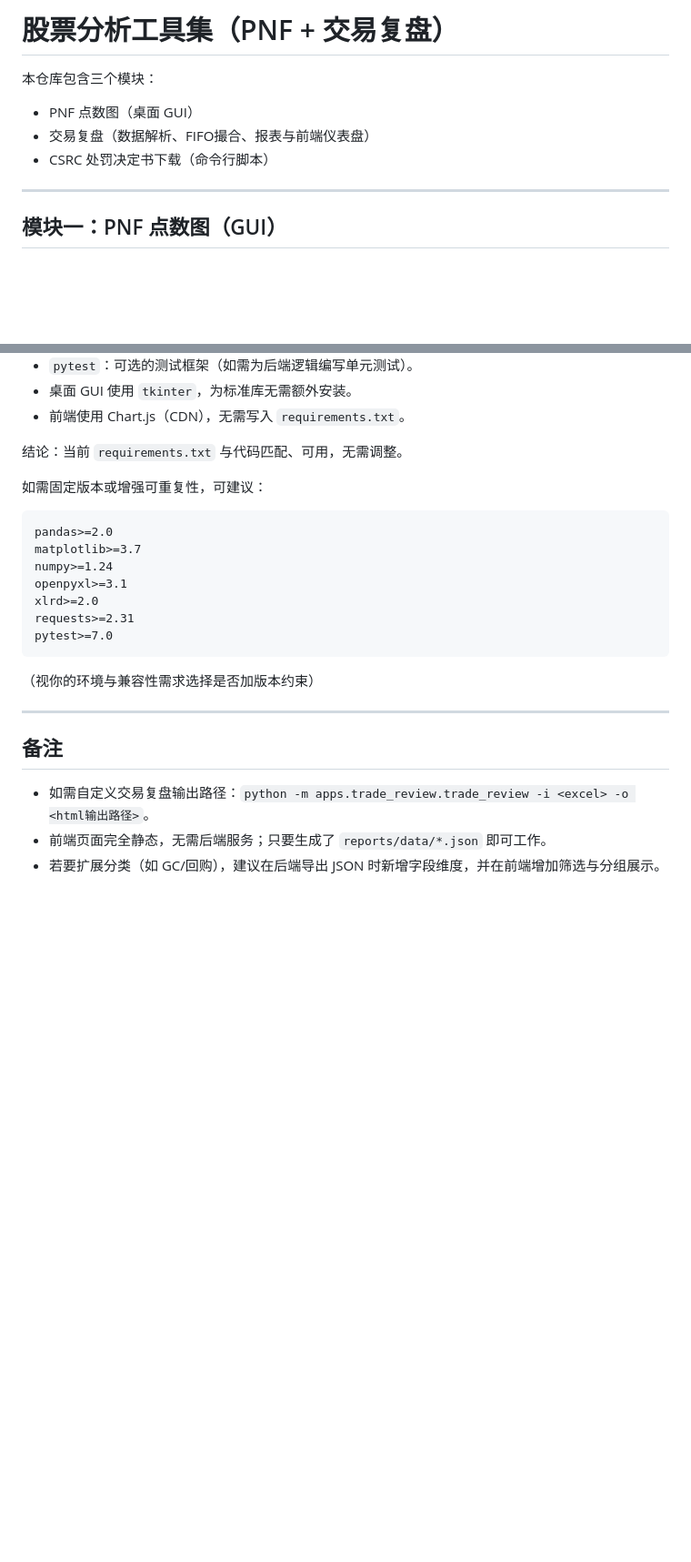
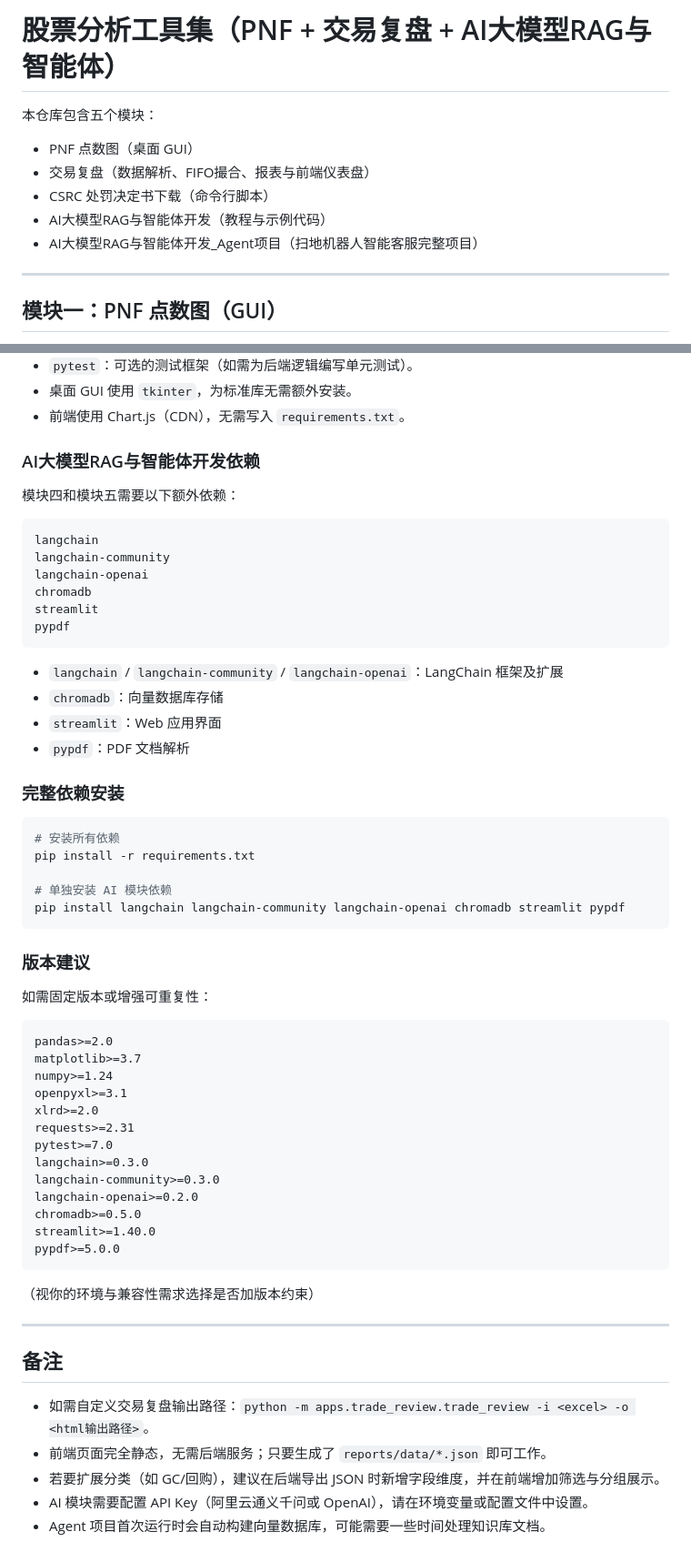
Before and after one commit to BloodOnTheDanceFloor/showMeTheMoney, a Markdown page: README.md, 2 parts joined by grey strips. Shown at 91% size. Rendered like a GitHub page; blank space fills up the shorter version.

````diff
--- a/README.md
+++ b/README.md
@@ -1,9 +1,11 @@
-# 股票分析工具集（PNF + 交易复盘）
+# 股票分析工具集（PNF + 交易复盘 + AI大模型RAG与智能体）
 
-本仓库包含三个模块：
+本仓库包含五个模块：
 - PNF 点数图（桌面 GUI）
 - 交易复盘（数据解析、FIFO撮合、报表与前端仪表盘）
 - CSRC 处罚决定书下载（命令行脚本）
+- AI大模型RAG与智能体开发（教程与示例代码）
+- AI大模型RAG与智能体开发_Agent项目（扫地机器人智能客服完整项目）
 
 ---
 
@@ -151,9 +304,37 @@ pytest
 - 桌面 GUI 使用 `tkinter`，为标准库无需额外安装。
 - 前端使用 Chart.js（CDN），无需写入 `requirements.txt`。
 
-结论：当前 `requirements.txt` 与代码匹配、可用，无需调整。
+### AI大模型RAG与智能体开发依赖
 
-如需固定版本或增强可重复性，可建议：
+模块四和模块五需要以下额外依赖：
+
+```
+langchain
+langchain-community
+langchain-openai
+chromadb
+streamlit
+pypdf
+```
+
+- `langchain` / `langchain-community` / `langchain-openai`：LangChain 框架及扩展
+- `chromadb`：向量数据库存储
+- `streamlit`：Web 应用界面
+- `pypdf`：PDF 文档解析
+
+### 完整依赖安装
+
+```bash
+# 安装所有依赖
+pip install -r requirements.txt
+
+# 单独安装 AI 模块依赖
+pip install langchain langchain-community langchain-openai chromadb streamlit pypdf
+```
+
+### 版本建议
+
+如需固定版本或增强可重复性：
 ```
 pandas>=2.0
 matplotlib>=3.7
@@ -162,6 +343,12 @@ openpyxl>=3.1
 xlrd>=2.0
 requests>=2.31
 pytest>=7.0
+langchain>=0.3.0
+langchain-community>=0.3.0
+langchain-openai>=0.2.0
+chromadb>=0.5.0
+streamlit>=1.40.0
+pypdf>=5.0.0
 ```
 （视你的环境与兼容性需求选择是否加版本约束）
 
@@ -171,3 +358,5 @@ pytest>=7.0
 - 如需自定义交易复盘输出路径：`python -m apps.trade_review.trade_review -i <excel> -o <html输出路径>`。
 - 前端页面完全静态，无需后端服务；只要生成了 `reports/data/*.json` 即可工作。
 - 若要扩展分类（如 GC/回购），建议在后端导出 JSON 时新增字段维度，并在前端增加筛选与分组展示。
+- AI 模块需要配置 API Key（阿里云通义千问或 OpenAI），请在环境变量或配置文件中设置。
+- Agent 项目首次运行时会自动构建向量数据库，可能需要一些时间处理知识库文档。
````
Also changed, not shown: other parts of README.md (+151 -0 lines).
